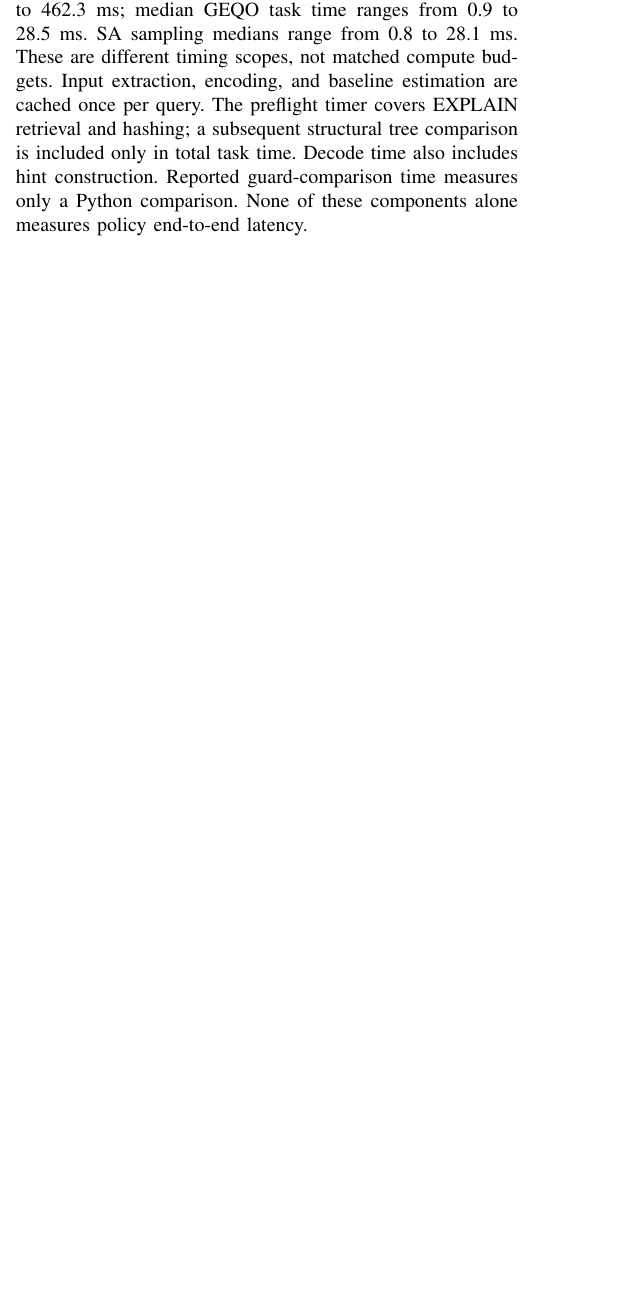
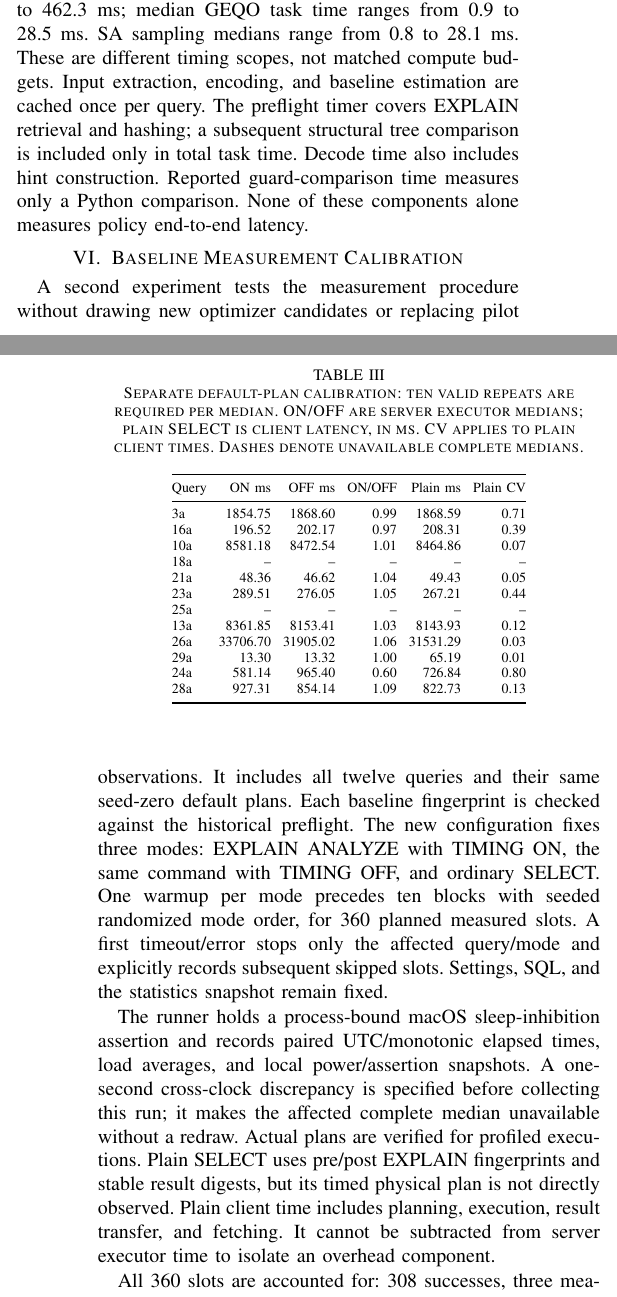
Before and after one commit to AbhishekHumagain/quantum-qo-stability, a LaTeX paper (paper/main.tex, which reads paper/tables/calibration-results.tex): part of one column of page 4 of 5 before the commit and two parts of the columns of pages 4 and 5 of 6 after it, the two joined at a grey line, cut so that both start at the same text, the shorter picture padded with empty space. Compiled offline with pdfLaTeX.

Commit message:
Integrate measured calibration into the six-page IEEE draft

```diff
--- a/paper/main.tex
+++ b/paper/main.tex
@@ -337,3 +339,26 @@ tree comparison is included only in total task time. Decode time also includes
 hint construction. Reported guard-comparison time measures only a Python
 comparison. None of these components alone measures policy end-to-end latency.
 
+\section{Baseline Measurement Calibration}\label{sec:calibration}
+A second experiment tests the measurement procedure without drawing new
+optimizer candidates or replacing pilot observations. It includes all twelve
+queries and their same seed-zero default plans. Each baseline fingerprint is
+checked against the historical preflight. The new configuration fixes three
+modes: EXPLAIN ANALYZE with TIMING ON, the same command with TIMING OFF, and
+ordinary SELECT. One warmup per mode precedes ten blocks with seeded randomized
+mode order, for 360 planned measured slots. A first timeout/error stops only the
+affected query/mode and explicitly records subsequent skipped slots. Settings,
+SQL, and the statistics snapshot remain fixed.
+
+The runner holds a process-bound macOS sleep-inhibition assertion and records
+paired UTC/monotonic elapsed times, load averages, and local power/assertion
+snapshots. A one-second cross-clock discrepancy is specified before collecting
+this run; it makes the affected complete median unavailable without a redraw.
+Actual plans are verified for profiled executions. Plain SELECT uses pre/post
+EXPLAIN fingerprints and stable result digests, but its timed physical plan is
+not directly observed. Plain client time includes planning, execution, result
+transfer, and fetching. It cannot be subtracted from server executor time to
+isolate an overhead component.
+
+All 360 slots are accounted for: 308 successes, three measured timeouts, and 49
+explicit skips. Warmups yield 33 successes and three timeouts. There are no
@@ -339,0 +370,14 @@ comparison. None of these components alone measures policy end-to-end latency.
+\begin{table}[t]
+\caption{Separate default-plan calibration: ten valid repeats are required per
+median. ON/OFF are server executor medians; plain SELECT is client latency, in ms.
+CV applies to plain client times. Dashes denote unavailable complete medians.}
+\label{tab:calibration}
+\centering\scriptsize
+\setlength{\tabcolsep}{3pt}
+\begin{tabular}{@{}lrrrrr@{}}
+\toprule
+Query & ON ms & OFF ms & ON/OFF & Plain ms & Plain CV\\
+\midrule
+\input{tables/calibration-results.tex}
+\end{tabular}
+\end{table}
@@ -339,0 +397 @@ comparison. None of these components alone measures policy end-to-end latency.
+whose operator/loop structure may differ from the baselines. A resource-controlled
--- /dev/null
+++ b/paper/tables/calibration-results.tex
@@ -0,0 +1,13 @@
+3a & 1854.75 & 1868.60 & 0.99 & 1868.59 & 0.71 \\
+16a & 196.52 & 202.17 & 0.97 & 208.31 & 0.39 \\
+10a & 8581.18 & 8472.54 & 1.01 & 8464.86 & 0.07 \\
+18a & -- & -- & -- & -- & -- \\
+21a & 48.36 & 46.62 & 1.04 & 49.43 & 0.05 \\
+23a & 289.51 & 276.05 & 1.05 & 267.21 & 0.44 \\
+25a & -- & -- & -- & -- & -- \\
+13a & 8361.85 & 8153.41 & 1.03 & 8143.93 & 0.12 \\
+26a & 33706.70 & 31905.02 & 1.06 & 31531.29 & 0.03 \\
+29a & 13.30 & 13.32 & 1.00 & 65.19 & 0.01 \\
+24a & 581.14 & 965.40 & 0.60 & 726.84 & 0.80 \\
+28a & 927.31 & 854.14 & 1.09 & 822.73 & 0.13 \\
+\bottomrule
```
Also changed, not shown: README.md, paper/README.md, paper/main.tex (44 more changed lines), 2 other files.
